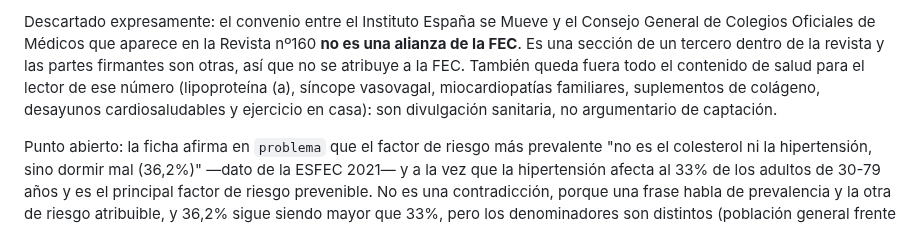
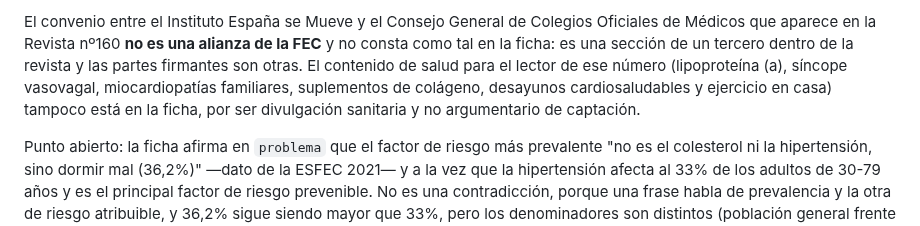
Before and after one commit to danytf/bibliowesser, a Markdown page: docs/VERIFICADOR DE INFO.md, the part around one of its changes. Rendered like a GitHub page.

Commit message:
Docs: reescribe como estado final el parrafo de FEC del verificador
La sincronizacion del commit anterior colo narracion de proceso en
docs/VERIFICADOR DE INFO.md, que debe reflejar solo el estado final
verificado: "se verificaron renderizando la pagina a imagen, porque el
texto extraido...", "la ficha decia antes tres categorias", "corregido
contra" y "Descartado expresamente".

Se conserva la procedencia, que si es estado final (los cinco datos de
la encuesta estan en una infografia de la pagina 9, no en el cuerpo de
texto), y se reformulan las exclusiones en presente, como la nota ya
existente de la seccion de WES. El metodo de verificacion vive en el
mensaje de commit y en la memoria del proyecto, no en este documento.

Co-Authored-By: Claude Opus 5 <noreply@anthropic.com>

```diff
--- a/docs/VERIFICADOR DE INFO.md
+++ b/docs/VERIFICADOR DE INFO.md
@@ -64,5 +64,5 @@ Verificado contra estas fuentes: base social (14.306 socios, crecimiento del 32,
 
-Descartado expresamente: el convenio entre el Instituto España se Mueve y el Consejo General de Colegios Oficiales de Médicos que aparece en la Revista nº160 **no es una alianza de la FEC**. Es una sección de un tercero dentro de la revista y las partes firmantes son otras, así que no se atribuye a la FEC. También queda fuera todo el contenido de salud para el lector de ese número (lipoproteína (a), síncope vasovagal, miocardiopatías familiares, suplementos de colágeno, desayunos cardiosaludables y ejercicio en casa): son divulgación sanitaria, no argumentario de captación.
+El convenio entre el Instituto España se Mueve y el Consejo General de Colegios Oficiales de Médicos que aparece en la Revista nº160 **no es una alianza de la FEC** y no consta como tal en la ficha: es una sección de un tercero dentro de la revista y las partes firmantes son otras. El contenido de salud para el lector de ese número (lipoproteína (a), síncope vasovagal, miocardiopatías familiares, suplementos de colágeno, desayunos cardiosaludables y ejercicio en casa) tampoco está en la ficha, por ser divulgación sanitaria y no argumentario de captación.
 
 Punto abierto: la ficha afirma en `problema` que el factor de riesgo más prevalente "no es el colesterol ni la hipertensión, sino dormir mal (36,2%)" —dato de la ESFEC 2021— y a la vez que la hipertensión afecta al 33% de los adultos de 30-79 años y es el principal factor de riesgo prevenible. No es una contradicción, porque una frase habla de prevalencia y la otra de riesgo atribuible, y 36,2% sigue siendo mayor que 33%, pero los denominadores son distintos (población general frente a adultos de 30-79) y el margen es estrecho. Revisar la redacción si en algún momento se actualiza la encuesta ESFEC.
 
```
Also changed, not shown: other parts of docs/VERIFICADOR DE INFO.md (+1 -1 lines).
